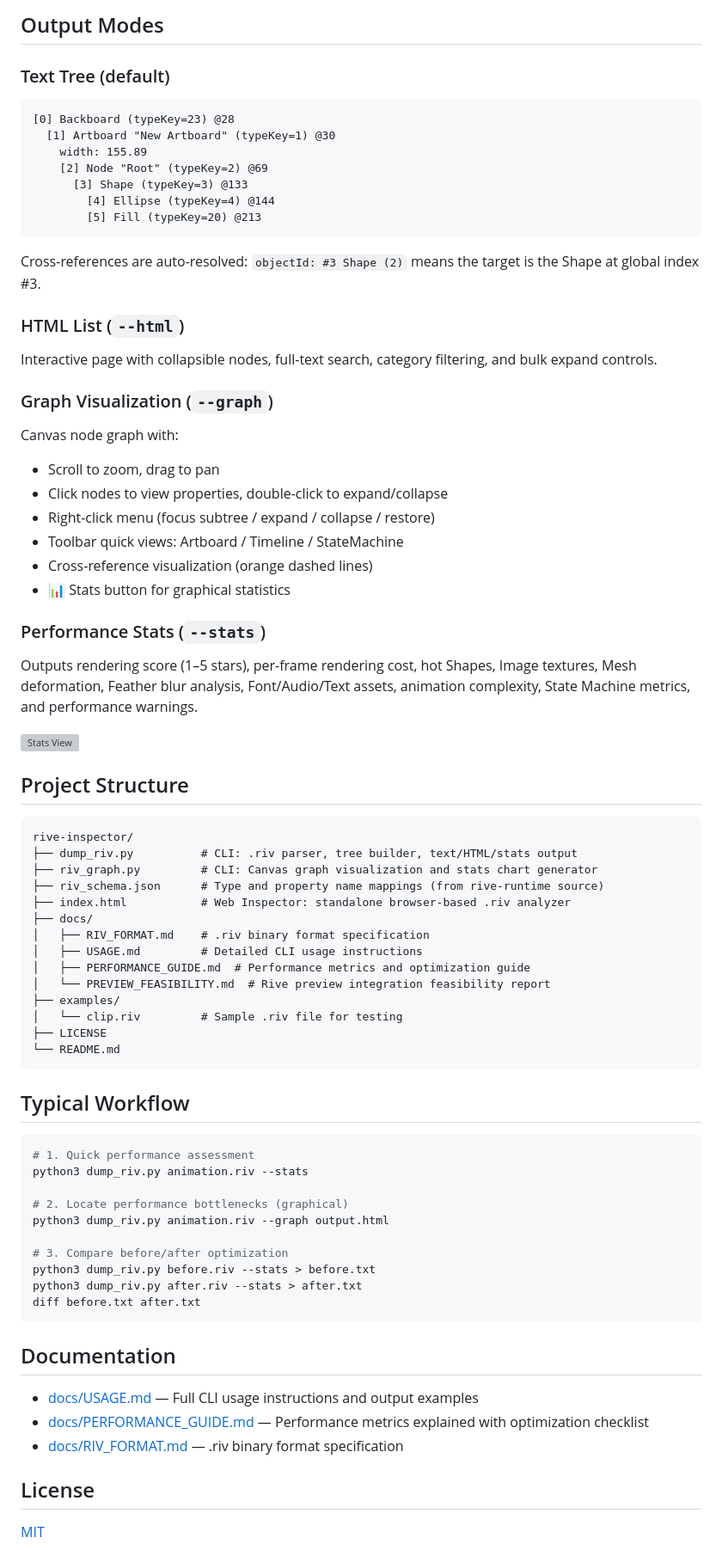
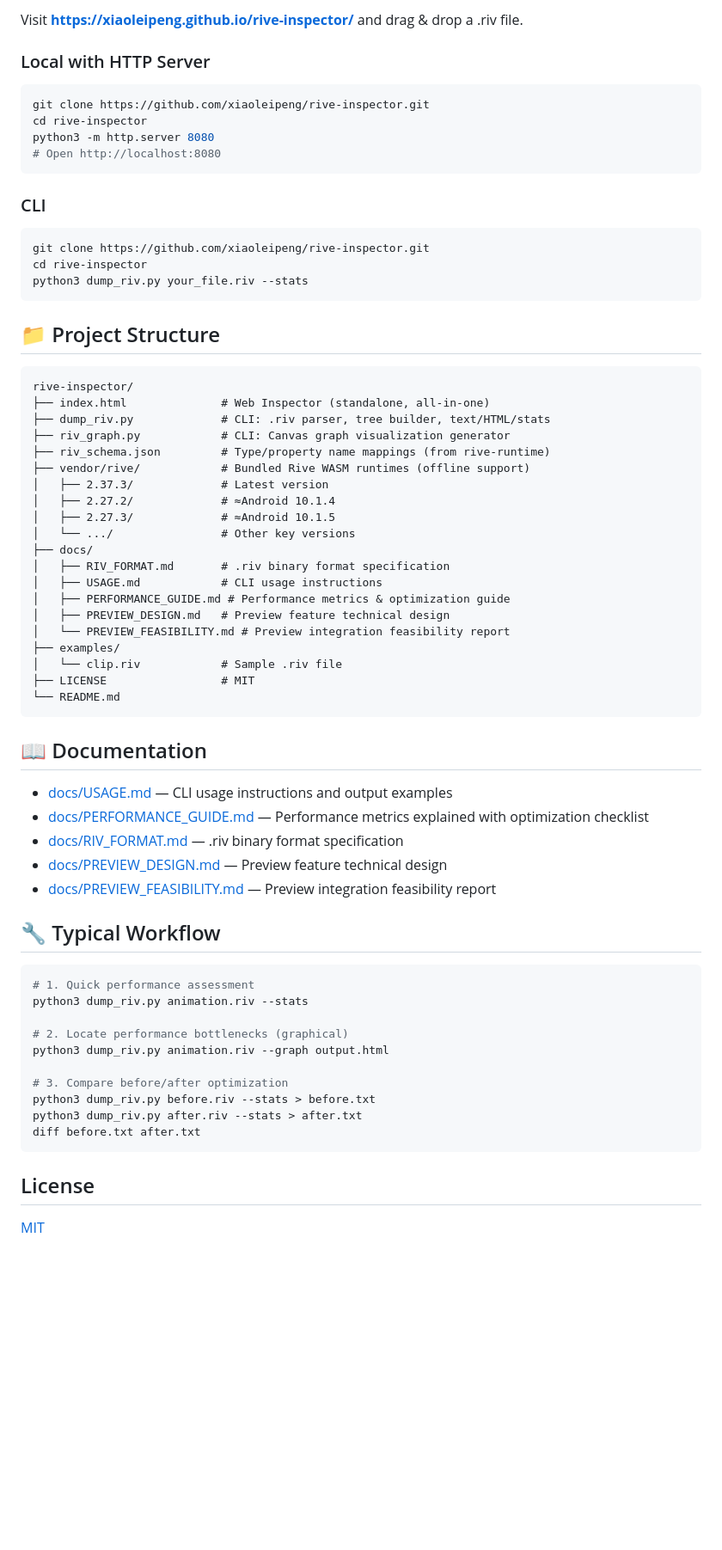
Before and after one commit to xiaoleipeng/rive-inspector, a Markdown page: README.md, the part around one of its changes. Shown at 86% size. Drawn GitHub-style; blank space fills up the shorter version; grey boxes are pictures that could not be loaded.

````diff
--- a/README.md
+++ b/README.md
@@ -44,60 +91,57 @@ Open `index.html` in a browser and drag & drop a .riv file to analyze it. Includ
 
-## Output Modes
+Visit **[https://xiaoleipeng.github.io/rive-inspector/](https://xiaoleipeng.github.io/rive-inspector/)** and drag & drop a .riv file.
 
-### Text Tree (default)
+### Local with HTTP Server
 
-```
-[0] Backboard (typeKey=23) @28
-  [1] Artboard "New Artboard" (typeKey=1) @30
-    width: 155.89
-    [2] Node "Root" (typeKey=2) @69
-      [3] Shape (typeKey=3) @133
-        [4] Ellipse (typeKey=4) @144
-        [5] Fill (typeKey=20) @213
+```bash
+git clone https://github.com/xiaoleipeng/rive-inspector.git
+cd rive-inspector
+python3 -m http.server 8080
+# Open http://localhost:8080
 ```
 
-Cross-references are auto-resolved: `objectId: #3 Shape (2)` means the target is the Shape at global index #3.
+### CLI
 
-### HTML List (`--html`)
+```bash
+git clone https://github.com/xiaoleipeng/rive-inspector.git
+cd rive-inspector
+python3 dump_riv.py your_file.riv --stats
+```
 
-Interactive page with collapsible nodes, full-text search, category filtering, and bulk expand controls.
-
-### Graph Visualization (`--graph`)
-
-Canvas node graph with:
-- Scroll to zoom, drag to pan
-- Click nodes to view properties, double-click to expand/collapse
-- Right-click menu (focus subtree / expand / collapse / restore)
-- Toolbar quick views: Artboard / Timeline / StateMachine
-- Cross-reference visualization (orange dashed lines)
-- 📊 Stats button for graphical statistics
-
-### Performance Stats (`--stats`)
-
-Outputs rendering score (1–5 stars), per-frame rendering cost, hot Shapes, Image textures, Mesh deformation, Feather blur analysis, Font/Audio/Text assets, animation complexity, State Machine metrics, and performance warnings.
-
-<img width="1852" height="693" alt="Stats View" src="https://github.com/user-attachments/assets/ea082f4c-b1a8-4e97-8a8a-f785d5febd47" />
-
-## Project Structure
+## 📁 Project Structure
 
 ```
 rive-inspector/
-├── dump_riv.py          # CLI: .riv parser, tree builder, text/HTML/stats output
-├── riv_graph.py         # CLI: Canvas graph visualization and stats chart generator
-├── riv_schema.json      # Type and property name mappings (from rive-runtime source)
-├── index.html           # Web Inspector: standalone browser-based .riv analyzer
+├── index.html              # Web Inspector (standalone, all-in-one)
+├── dump_riv.py             # CLI: .riv parser, tree builder, text/HTML/stats
+├── riv_graph.py            # CLI: Canvas graph visualization generator
+├── riv_schema.json         # Type/property name mappings (from rive-runtime)
+├── vendor/rive/            # Bundled Rive WASM runtimes (offline support)
+│   ├── 2.37.3/             # Latest version
+│   ├── 2.27.2/             # ≈Android 10.1.4
+│   ├── 2.27.3/             # ≈Android 10.1.5
+│   └── .../                # Other key versions
 ├── docs/
-│   ├── RIV_FORMAT.md    # .riv binary format specification
-│   ├── USAGE.md         # Detailed CLI usage instructions
-│   ├── PERFORMANCE_GUIDE.md  # Performance metrics and optimization guide
-│   └── PREVIEW_FEASIBILITY.md  # Rive preview integration feasibility report
+│   ├── RIV_FORMAT.md       # .riv binary format specification
+│   ├── USAGE.md            # CLI usage instructions
+│   ├── PERFORMANCE_GUIDE.md # Performance metrics & optimization guide
+│   ├── PREVIEW_DESIGN.md   # Preview feature technical design
+│   └── PREVIEW_FEASIBILITY.md # Preview integration feasibility report
 ├── examples/
-│   └── clip.riv         # Sample .riv file for testing
-├── LICENSE
+│   └── clip.riv            # Sample .riv file
+├── LICENSE                 # MIT
 └── README.md
 ```
 
-## Typical Workflow
+## 📖 Documentation
+
+- [docs/USAGE.md](docs/USAGE.md) — CLI usage instructions and output examples
+- [docs/PERFORMANCE_GUIDE.md](docs/PERFORMANCE_GUIDE.md) — Performance metrics explained with optimization checklist
+- [docs/RIV_FORMAT.md](docs/RIV_FORMAT.md) — .riv binary format specification
+- [docs/PREVIEW_DESIGN.md](docs/PREVIEW_DESIGN.md) — Preview feature technical design
+- [docs/PREVIEW_FEASIBILITY.md](docs/PREVIEW_FEASIBILITY.md) — Preview integration feasibility report
+
+## 🔧 Typical Workflow
 
 ```bash
 # 1. Quick performance assessment
@@ -112,12 +156,6 @@ python3 dump_riv.py after.riv --stats > after.txt
 diff before.txt after.txt
 ```
 
-## Documentation
-
-- [docs/USAGE.md](docs/USAGE.md) — Full CLI usage instructions and output examples
-- [docs/PERFORMANCE_GUIDE.md](docs/PERFORMANCE_GUIDE.md) — Performance metrics explained with optimization checklist
-- [docs/RIV_FORMAT.md](docs/RIV_FORMAT.md) — .riv binary format specification
-
 ## License
 
 [MIT](LICENSE)
````
Also changed, not shown: other parts of README.md (+62 -15 lines), README_zh.md (+102 -64 lines).
